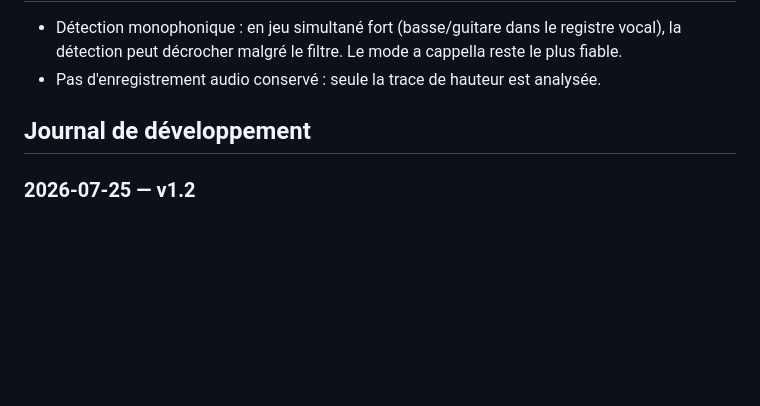
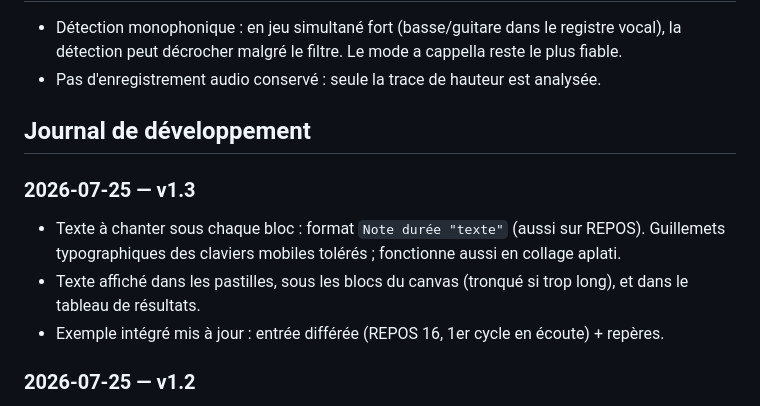
Before and after one commit to nmulongo-sys/tenue-voix, a Markdown page: README.md, the part around the change. Drawn GitHub-style; blank space fills up the shorter version.

Commit message:
v1.3 - texte a chanter sous les blocs (README.md)

```diff
--- a/README.md
+++ b/README.md
@@ -47,6 +47,13 @@ chante — a cappella ou en jouant — et vois note par note où l'harmonie tien
 
 ## Journal de développement
 
+### 2026-07-25 — v1.3
+- Texte à chanter sous chaque bloc : format `Note durée "texte"` (aussi sur REPOS).
+  Guillemets typographiques des claviers mobiles tolérés ; fonctionne aussi en collage aplati.
+- Texte affiché dans les pastilles, sous les blocs du canvas (tronqué si trop long),
+  et dans le tableau de résultats.
+- Exemple intégré mis à jour : entrée différée (REPOS 16, 1er cycle en écoute) + repères.
+
 ### 2026-07-25 — v1.2
 - Correctif : le collage depuis un chat mobile peut aplatir les retours à la ligne ;
   la consigne entière devenait un commentaire (« Aucune note dans la consigne »).
```
